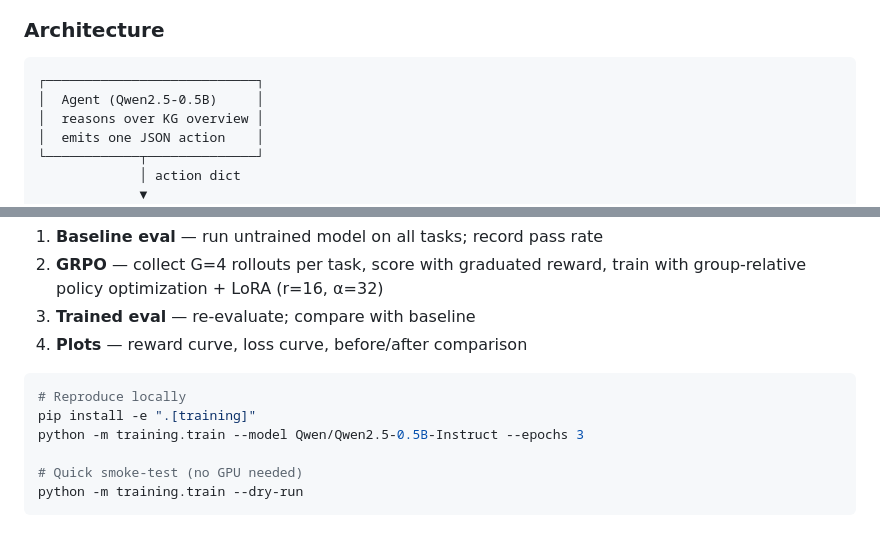
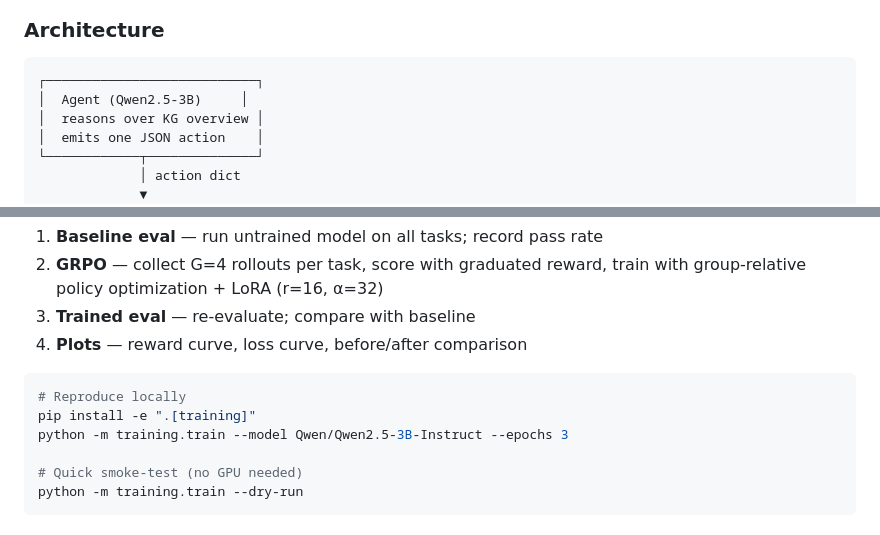
Before and after one commit to TarunGopinath6/OpenENV-GraphForge, a Markdown page: sample-codebase/BLOG-DRAFT.md, 2 parts joined by grey strips. GitHub-like rendering.

````diff
--- a/sample-codebase/BLOG-DRAFT.md
+++ b/sample-codebase/BLOG-DRAFT.md
@@ -31,7 +31,7 @@ GraphForge is an **OpenEnv-compliant environment** ([`env/`](./env/)) where the
 
 ```
 ┌───────────────────────────┐
-│  Agent (Qwen2.5-0.5B)     │
+│  Agent (Qwen2.5-3B)     │
 │  reasons over KG overview │
 │  emits one JSON action    │
 └────────────┬──────────────┘
@@ -110,7 +110,7 @@ We use **GRPO (Group Relative Policy Optimization)** with LoRA fine-tuning ([`tr
 ```bash
 # Reproduce locally
 pip install -e ".[training]"
-python -m training.train --model Qwen/Qwen2.5-0.5B-Instruct --epochs 3
+python -m training.train --model Qwen/Qwen2.5-3B-Instruct --epochs 3
 
 # Quick smoke-test (no GPU needed)
 python -m training.train --dry-run
````
Also changed, not shown: BLOG-DRAFT.md (deleted, +0 -209 lines), BLOG.md (added, +171 -0 lines), README.md (+9 -6 lines), results/gif-1.png (added), 2 other files.
